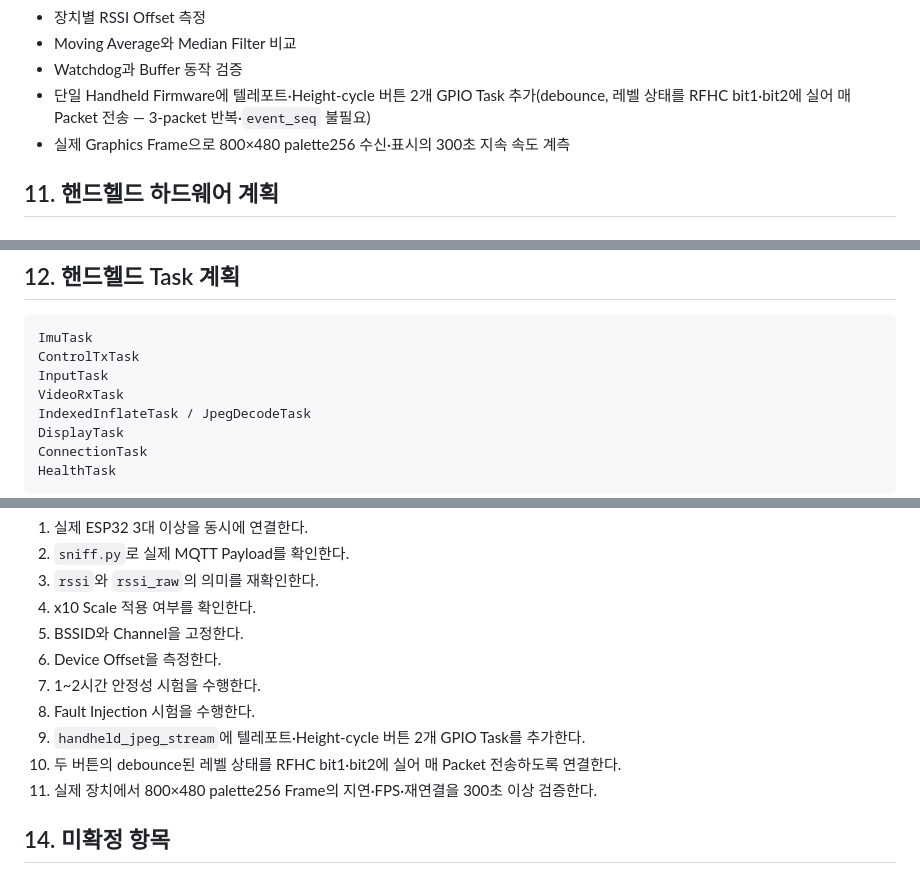
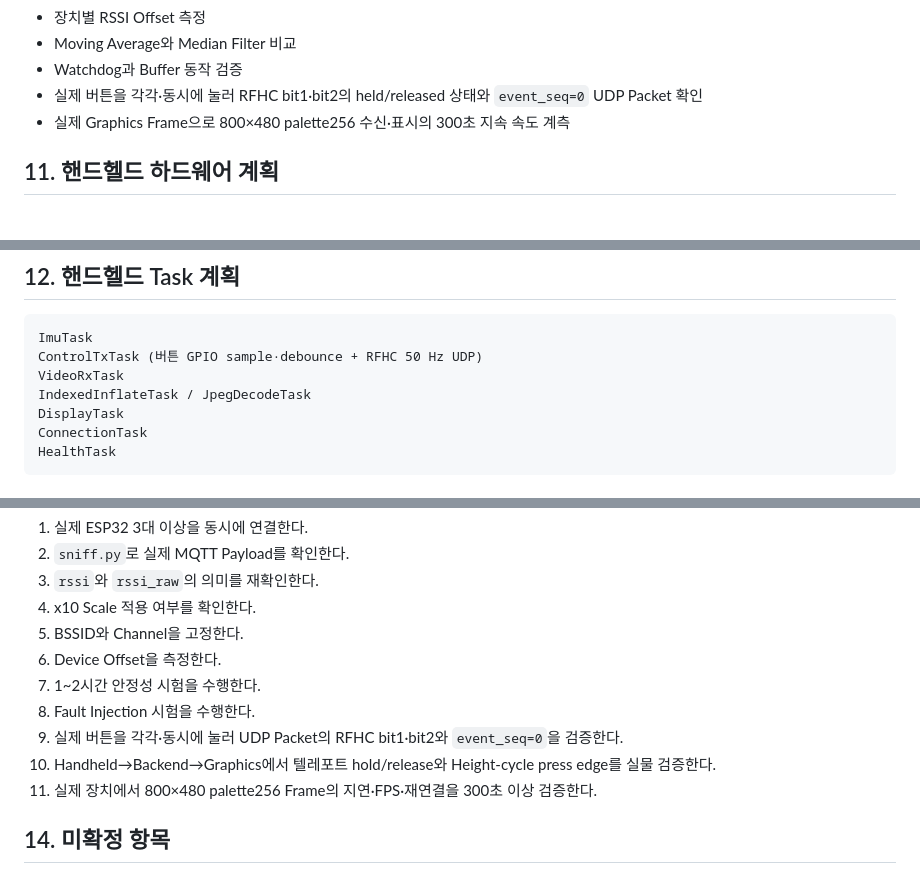
Before and after one commit to 2026-PNU-CSE-GRAD-RFVisualizer/RFVisualizer-Docs, a Markdown page: embedded/EMBEDDED.md, 3 parts joined by grey strips. Rendered like a GitHub page.

````diff
--- a/embedded/EMBEDDED.md
+++ b/embedded/EMBEDDED.md
@@ -437,8 +441,7 @@ Bring-up 단계에서 사용한 SSID와 Channel을 최종 실험 설정으로
 - 장치별 RSSI Offset 측정
 - Moving Average와 Median Filter 비교
 - Watchdog과 Buffer 동작 검증
-- 단일 Handheld Firmware에 텔레포트·Height-cycle 버튼 2개 GPIO Task 추가(debounce, 레벨
-  상태를 RFHC bit1·bit2에 실어 매 Packet 전송 — 3-packet 반복·`event_seq` 불필요)
+- 실제 버튼을 각각·동시에 눌러 RFHC bit1·bit2의 held/released 상태와 `event_seq=0` UDP Packet 확인
 - 실제 Graphics Frame으로 800×480 palette256 수신·표시의 300초 지속 속도 계측
 
 ## 11. 핸드헬드 하드웨어 계획
@@ -510,8 +524,7 @@ LCD GRAM
 
 ```text
 ImuTask
-ControlTxTask
-InputTask
+ControlTxTask (버튼 GPIO sample·debounce + RFHC 50 Hz UDP)
 VideoRxTask
 IndexedInflateTask / JpegDecodeTask
 DisplayTask
@@ -565,8 +579,8 @@ HealthTask
 6. Device Offset을 측정한다.
 7. 1~2시간 안정성 시험을 수행한다.
 8. Fault Injection 시험을 수행한다.
-9. `handheld_jpeg_stream`에 텔레포트·Height-cycle 버튼 2개 GPIO Task를 추가한다.
-10. 두 버튼의 debounce된 레벨 상태를 RFHC bit1·bit2에 실어 매 Packet 전송하도록 연결한다.
+9. 실제 버튼을 각각·동시에 눌러 UDP Packet의 RFHC bit1·bit2와 `event_seq=0`을 검증한다.
+10. Handheld→Backend→Graphics에서 텔레포트 hold/release와 Height-cycle press edge를 실물 검증한다.
 11. 실제 장치에서 800×480 palette256 Frame의 지연·FPS·재연결을 300초 이상 검증한다.
 
 ## 14. 미확정 항목
````
Also changed, not shown: other parts of embedded/EMBEDDED.md (+21 -5 lines), CURRENT_STATUS.md (+12 -11 lines), INTERFACE.md (+4 -5 lines).
